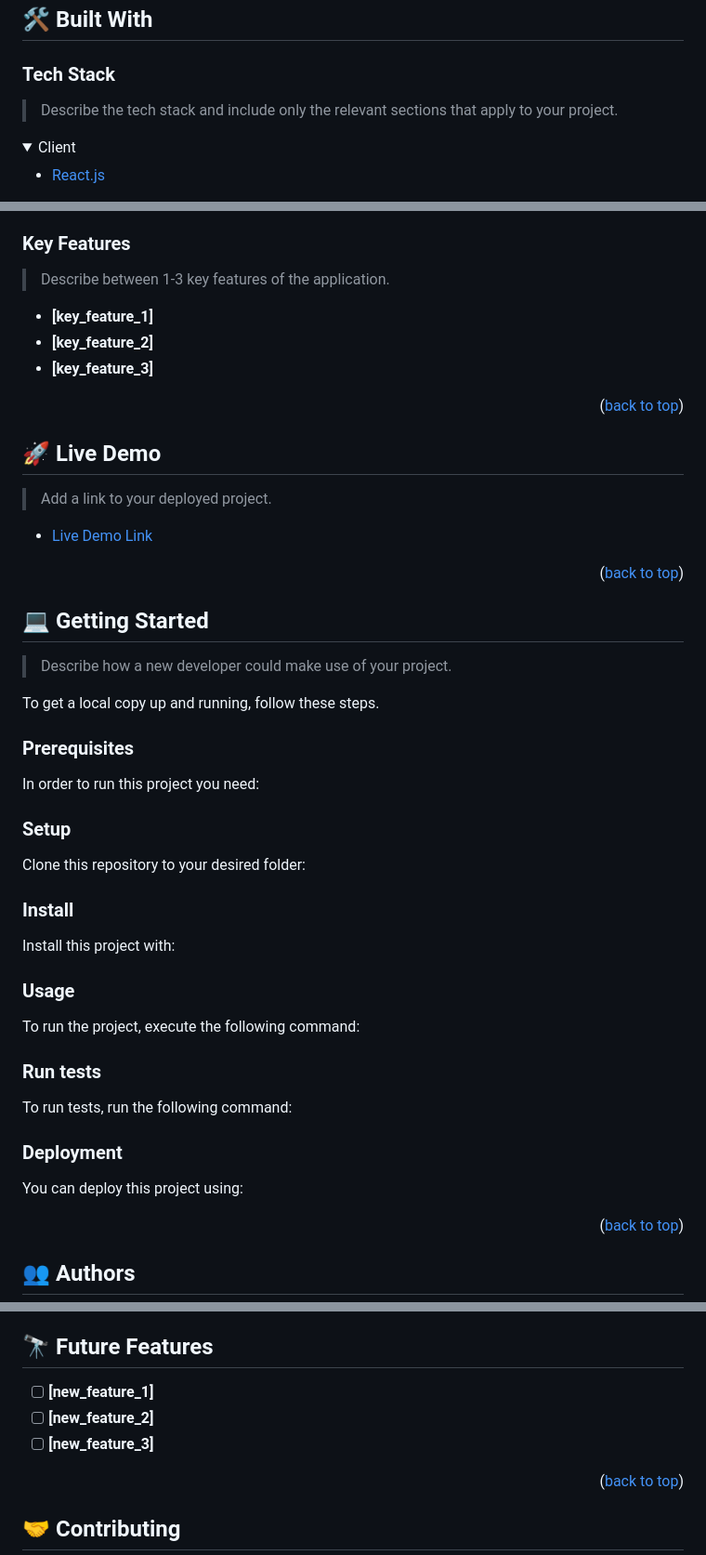
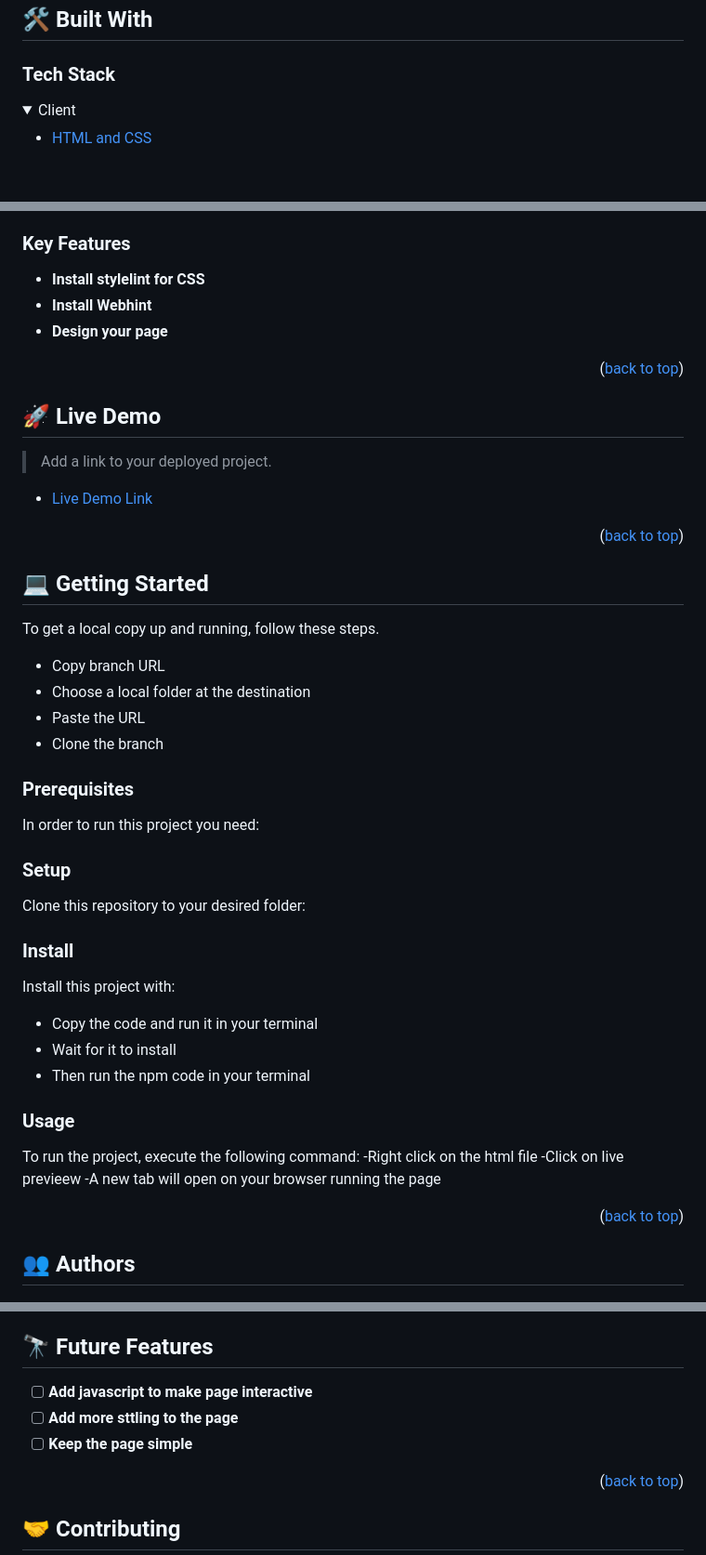
Before and after one commit to Booze33/My-Portfolio, a Markdown page: README.md, 3 parts joined by grey strips. Shown: that part at 93% size. GitHub-like rendering; folded sections open; blank space fills up the shorter version.

```diff
--- a/README.md
+++ b/README.md
@@ -45,12 +45,12 @@
 
 ### Tech Stack <a name="tech-stack"></a>
 
-> Describe the tech stack and include only the relevant sections that apply to your project.
+
 
 <details>
   <summary>Client</summary>
   <ul>
-    <li><a href="https://reactjs.org/">React.js</a></li>
+    <li><a href="https://reactjs.org/">HTML and CSS</a></li>
   </ul>
 </details>
 
@@ -72,11 +72,11 @@
 
 ### Key Features <a name="key-features"></a>
 
-> Describe between 1-3 key features of the application.
 
-- **[key_feature_1]**
-- **[key_feature_2]**
-- **[key_feature_3]**
+
+- **Install stylelint for CSS**
+- **Install Webhint**
+- **Design your page**
 
 <p align="right">(<a href="#readme-top">back to top</a>)</p>
 
@@ -94,9 +94,13 @@
 
 ## 💻 Getting Started <a name="getting-started"></a>
 
-> Describe how a new developer could make use of your project.
+
 
 To get a local copy up and running, follow these steps.
+- Copy branch URL
+- Choose a local folder at the destination
+- Paste the URL
+- Clone the branch
 
 ### Prerequisites
 
@@ -119,24 +123,19 @@ Clone this repository to your desired folder:
 ### Install
 
 Install this project with:
-
+- Copy the code and run it in your terminal
+- Wait for it to install
+- Then run the npm code in your terminal
 
 
 ### Usage
 
 To run the project, execute the following command:
+-Right click on the html file
+-Click on live previeew
+-A new tab will open on your browser running the page
 
 
-
-### Run tests
-
-To run tests, run the following command:
-
-
-
-### Deployment
-
-You can deploy this project using:
 
 
 
@@ -164,9 +163,9 @@ You can deploy this project using:
 
 
 
-- [ ] **[new_feature_1]**
-- [ ] **[new_feature_2]**
-- [ ] **[new_feature_3]**
+- [ ] **Add javascript to make page interactive**
+- [ ] **Add more sttling to the page**
+- [ ] **Keep the page simple**
 
 <p align="right">(<a href="#readme-top">back to top</a>)</p>
 
```
Also changed, not shown: other parts of README.md (+3 -3 lines).
